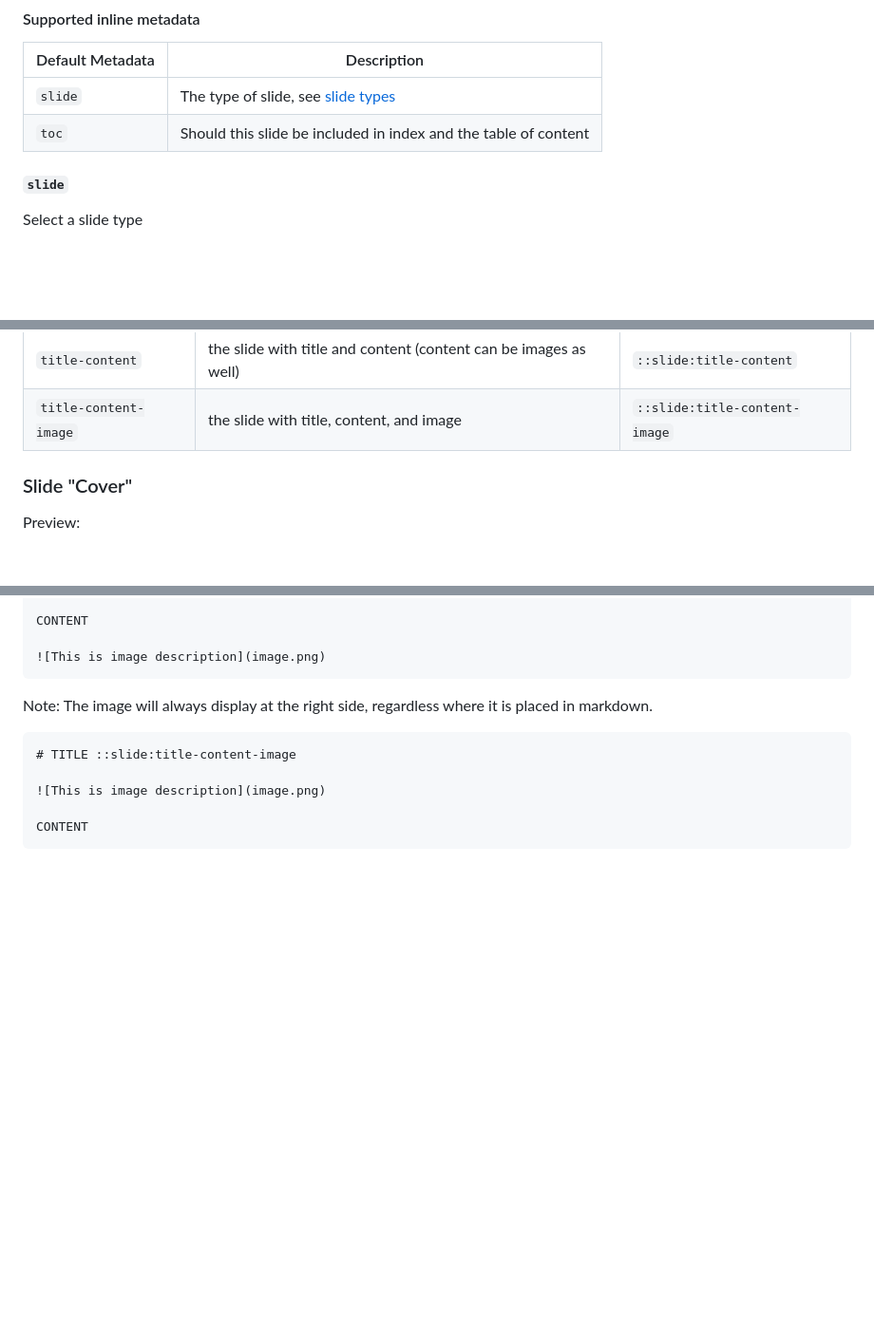
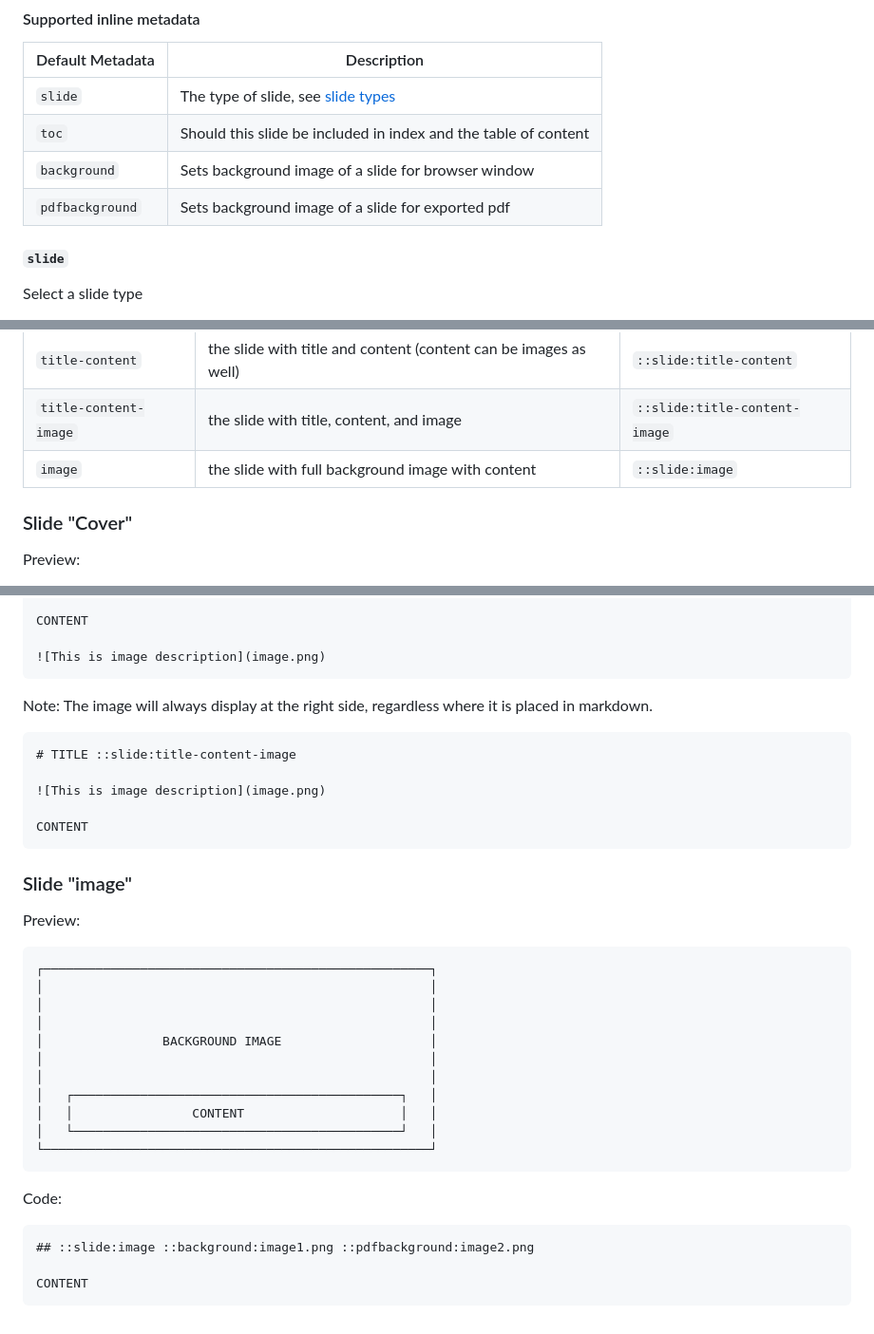
Before and after one commit to opf/revealjs-awesoMD-templates, a Markdown page: docs/presentation-structure.md, 3 parts joined by grey strips. Shown at 95% size. Drawn GitHub-style; blank space fills up the shorter version.

Commit message:
add docs for new image template

````diff
--- a/docs/presentation-structure.md
+++ b/docs/presentation-structure.md
@@ -64,6 +64,8 @@ The format for inline metadata is
 |------------------|-----------------------------------------------------------------|
 | `slide`          | The type of slide, see [slide types](#slide-types)              |
 | `toc`            | Should this slide be included in index and the table of content |
+| `background`     | Sets background image of a slide for browser window             |
+| `pdfbackground`  | Sets background image of a slide for exported pdf               |
 
 ##### `slide`
 
@@ -226,6 +228,7 @@ The most used slide type can be given in the default metadata, so you don't need
 | `section`             | the section break for different parts                            | `::slide:section`             |
 | `title-content`       | the slide with title and content (content can be images as well) | `::slide:title-content`       |
 | `title-content-image` | the slide with title, content, and image                         | `::slide:title-content-image` |
+| `image`               | the slide with full background image with content                | `::slide:image`               |
 
 ### Slide "Cover"
 
@@ -390,3 +393,29 @@ Note: The image will always display at the right side, regardless where it is pl
 
 CONTENT
 ```
+
+### Slide "image"
+
+Preview:
+
+```text
+┌────────────────────────────────────────────────────┐
+│                                                    │
+│                                                    │
+│                                                    │
+│                BACKGROUND IMAGE                    │
+│                                                    │
+│                                                    │
+│   ┌────────────────────────────────────────────┐   │
+│   │                CONTENT                     │   │
+│   └────────────────────────────────────────────┘   │
+└────────────────────────────────────────────────────┘
+```
+
+Code:
+
+```markdown
+## ::slide:image ::background:image1.png ::pdfbackground:image2.png
+
+CONTENT
+```
````
